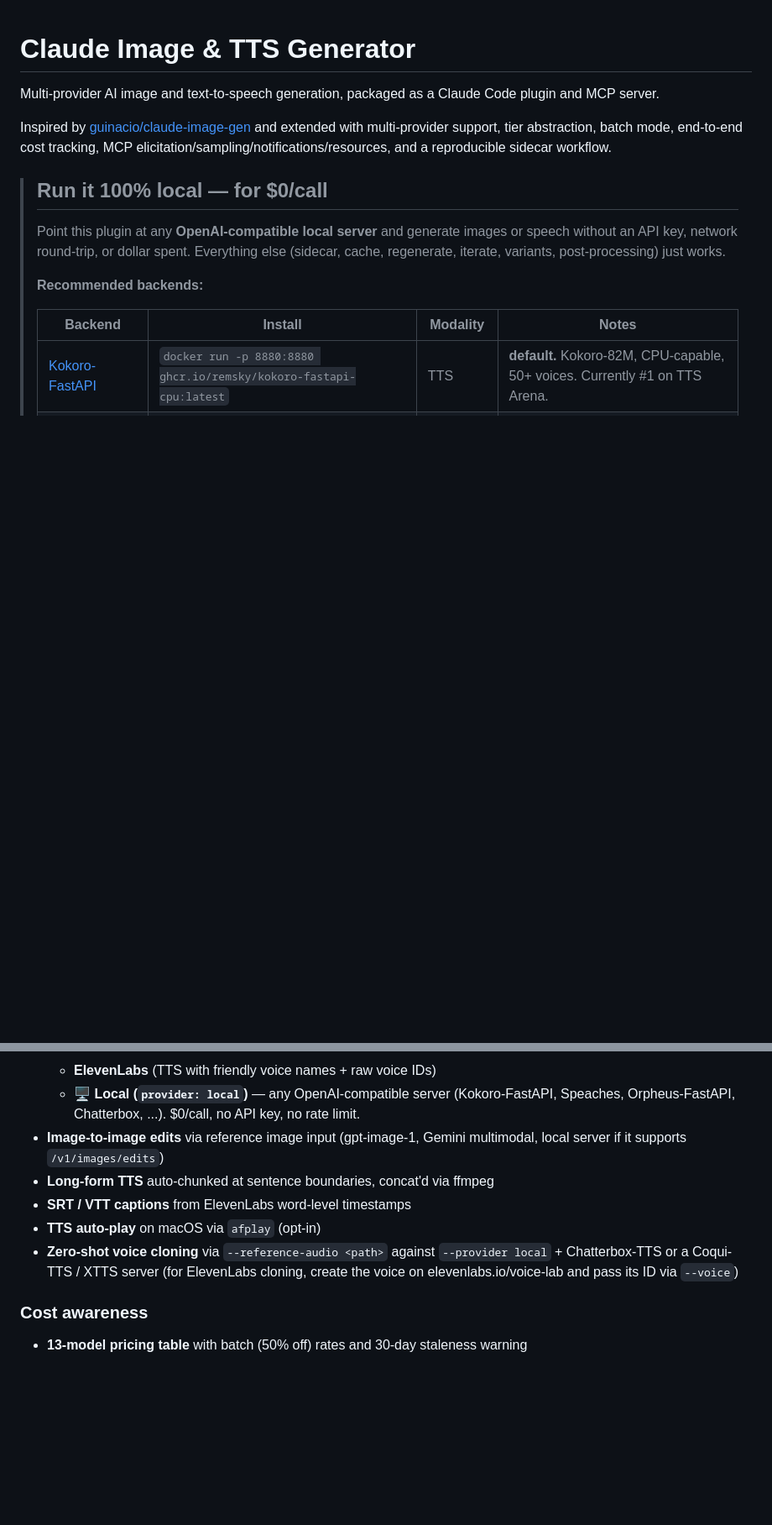
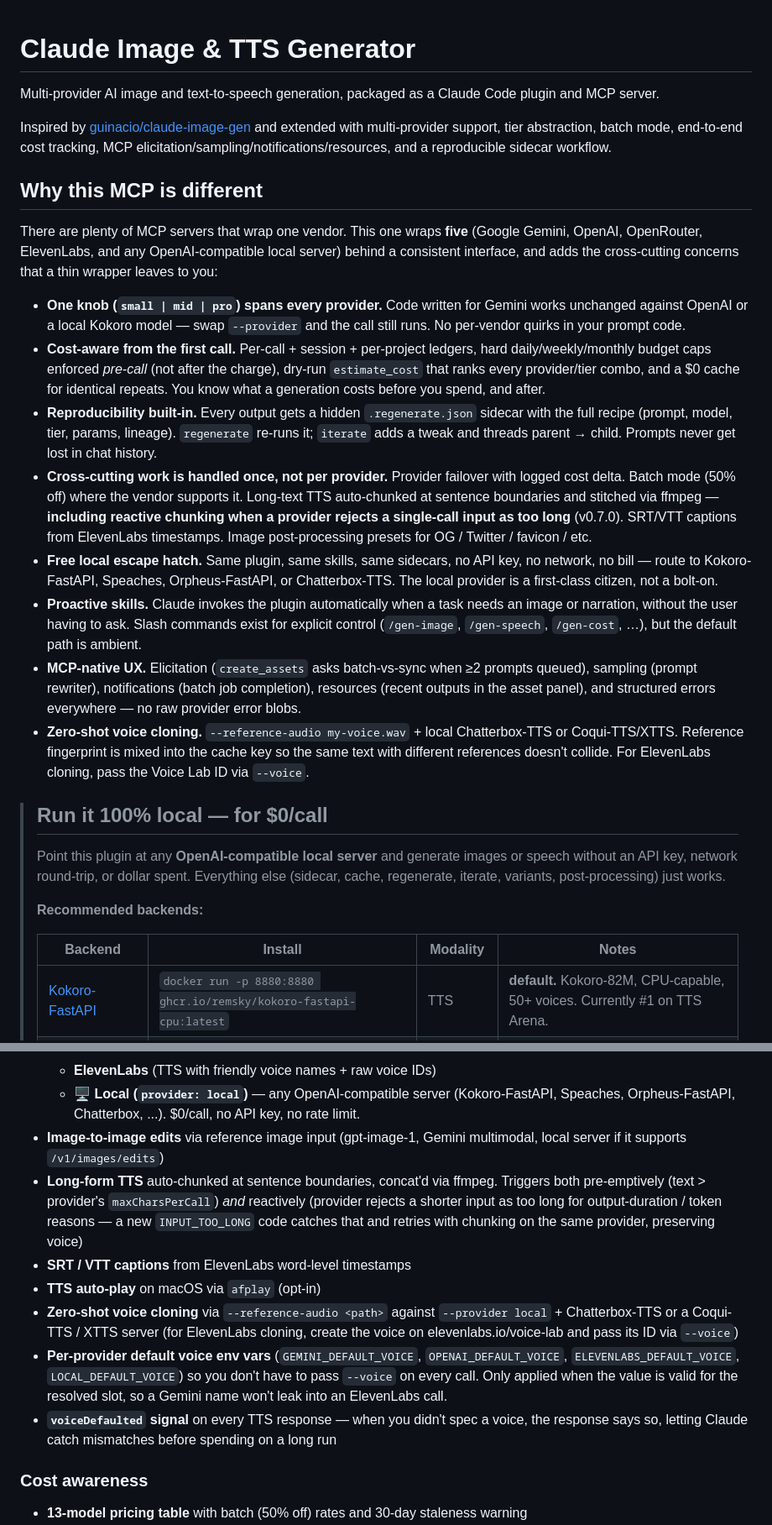
Before and after one commit to sherifButt/claude-image-tts-gen, a Markdown page: README.md, 2 parts joined by grey strips. Shown at 84% size. GitHub-like rendering; blank space fills up the shorter version.

```diff
--- a/README.md
+++ b/README.md
@@ -3,6 +3,19 @@
 Multi-provider AI image and text-to-speech generation, packaged as a Claude Code plugin and MCP server.
 
 Inspired by [guinacio/claude-image-gen](https://github.com/guinacio/claude-image-gen) and extended with multi-provider support, tier abstraction, batch mode, end-to-end cost tracking, MCP elicitation/sampling/notifications/resources, and a reproducible sidecar workflow.
+
+## Why this MCP is different
+
+There are plenty of MCP servers that wrap one vendor. This one wraps **five** (Google Gemini, OpenAI, OpenRouter, ElevenLabs, and any OpenAI-compatible local server) behind a consistent interface, and adds the cross-cutting concerns that a thin wrapper leaves to you:
+
+- **One knob (`small | mid | pro`) spans every provider.** Code written for Gemini works unchanged against OpenAI or a local Kokoro model — swap `--provider` and the call still runs. No per-vendor quirks in your prompt code.
+- **Cost-aware from the first call.** Per-call + session + per-project ledgers, hard daily/weekly/monthly budget caps enforced *pre-call* (not after the charge), dry-run `estimate_cost` that ranks every provider/tier combo, and a $0 cache for identical repeats. You know what a generation costs before you spend, and after.
+- **Reproducibility built-in.** Every output gets a hidden `.regenerate.json` sidecar with the full recipe (prompt, model, tier, params, lineage). `regenerate` re-runs it; `iterate` adds a tweak and threads parent → child. Prompts never get lost in chat history.
+- **Cross-cutting work is handled once, not per provider.** Provider failover with logged cost delta. Batch mode (50% off) where the vendor supports it. Long-text TTS auto-chunked at sentence boundaries and stitched via ffmpeg — **including reactive chunking when a provider rejects a single-call input as too long** (v0.7.0). SRT/VTT captions from ElevenLabs timestamps. Image post-processing presets for OG / Twitter / favicon / etc.
+- **Free local escape hatch.** Same plugin, same skills, same sidecars, no API key, no network, no bill — route to Kokoro-FastAPI, Speaches, Orpheus-FastAPI, or Chatterbox-TTS. The local provider is a first-class citizen, not a bolt-on.
+- **Proactive skills.** Claude invokes the plugin automatically when a task needs an image or narration, without the user having to ask. Slash commands exist for explicit control (`/gen-image`, `/gen-speech`, `/gen-cost`, …), but the default path is ambient.
+- **MCP-native UX.** Elicitation (`create_assets` asks batch-vs-sync when ≥2 prompts queued), sampling (prompt rewriter), notifications (batch job completion), resources (recent outputs in the asset panel), and structured errors everywhere — no raw provider error blobs.
+- **Zero-shot voice cloning.** `--reference-audio my-voice.wav` + local Chatterbox-TTS or Coqui-TTS/XTTS. Reference fingerprint is mixed into the cache key so the same text with different references doesn't collide. For ElevenLabs cloning, pass the Voice Lab ID via `--voice`.
 
 > ## Run it 100% local — for $0/call
 >
@@ -50,10 +63,12 @@ Inspired by [guinacio/claude-image-gen](https://github.com/guinacio/claude-image
   - **ElevenLabs** (TTS with friendly voice names + raw voice IDs)
   - **🖥 Local (`provider: local`)** — any OpenAI-compatible server (Kokoro-FastAPI, Speaches, Orpheus-FastAPI, Chatterbox, ...). $0/call, no API key, no rate limit.
 - **Image-to-image edits** via reference image input (gpt-image-1, Gemini multimodal, local server if it supports `/v1/images/edits`)
-- **Long-form TTS** auto-chunked at sentence boundaries, concat'd via ffmpeg
+- **Long-form TTS** auto-chunked at sentence boundaries, concat'd via ffmpeg. Triggers both pre-emptively (text > provider's `maxCharsPerCall`) *and* reactively (provider rejects a shorter input as too long for output-duration / token reasons — a new `INPUT_TOO_LONG` code catches that and retries with chunking on the same provider, preserving voice)
 - **SRT / VTT captions** from ElevenLabs word-level timestamps
 - **TTS auto-play** on macOS via `afplay` (opt-in)
 - **Zero-shot voice cloning** via `--reference-audio <path>` against `--provider local` + Chatterbox-TTS or a Coqui-TTS / XTTS server (for ElevenLabs cloning, create the voice on elevenlabs.io/voice-lab and pass its ID via `--voice`)
+- **Per-provider default voice env vars** (`GEMINI_DEFAULT_VOICE`, `OPENAI_DEFAULT_VOICE`, `ELEVENLABS_DEFAULT_VOICE`, `LOCAL_DEFAULT_VOICE`) so you don't have to pass `--voice` on every call. Only applied when the value is valid for the resolved slot, so a Gemini name won't leak into an ElevenLabs call.
+- **`voiceDefaulted` signal** on every TTS response — when you didn't spec a voice, the response says so, letting Claude catch mismatches before spending on a long run
 
 ### Cost awareness
 - **13-model pricing table** with batch (50% off) rates and 30-day staleness warning
```
Also changed, not shown: other parts of README.md (+26 -8 lines).
